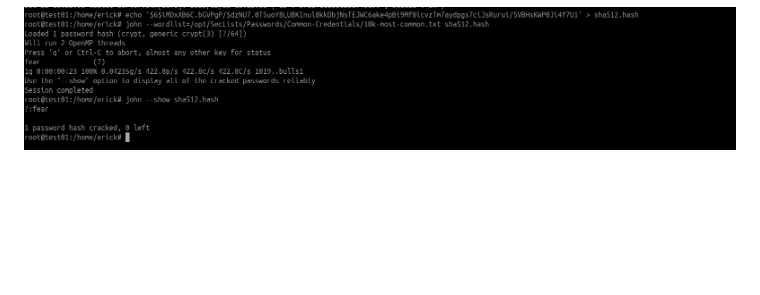
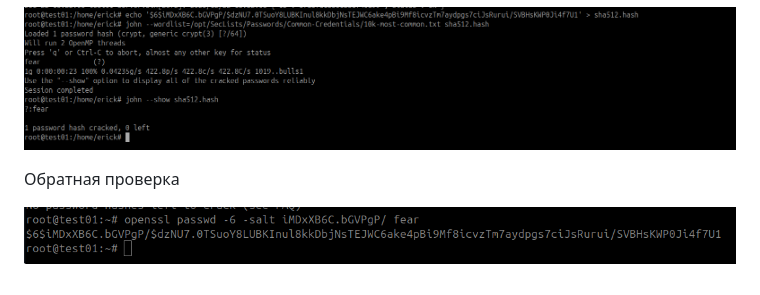
Before and after one commit to araiserick/infosec, a Markdown page: lesson_linux1/README.md, the part around the change. GitHub-like rendering; pictures changed too: lesson_linux1/image.png (added); blank space fills up the shorter version.

Commit message:
lesson_linux1

```diff
--- a/lesson_linux1/README.md
+++ b/lesson_linux1/README.md
@@ -88,3 +88,7 @@ john --wordlist=/opt/SecLists/Passwords/xato-net-10-million-passwords-100000.txt
 Хеш в начале ДЗ
 
 ![alt text](./images/image1.png)
+
+Обратная проверка
+
+![alt text](image.png)
```
